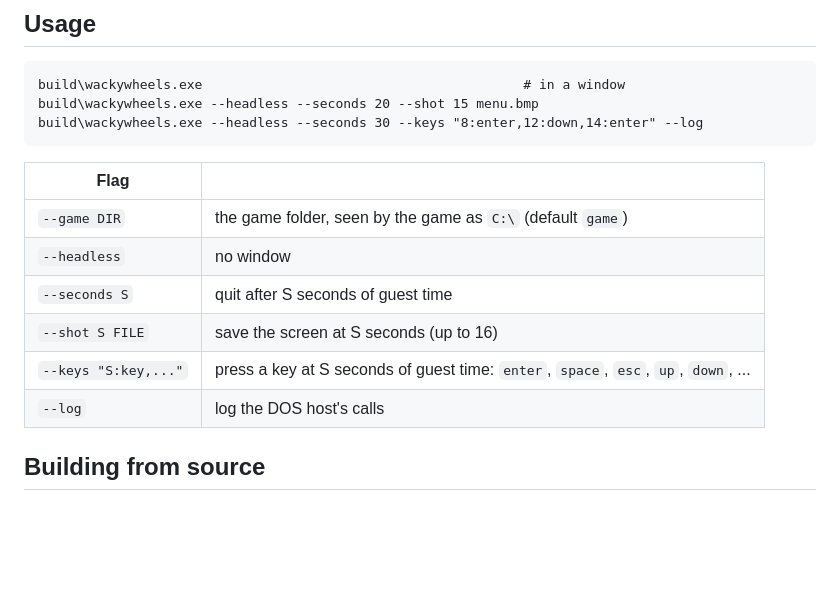
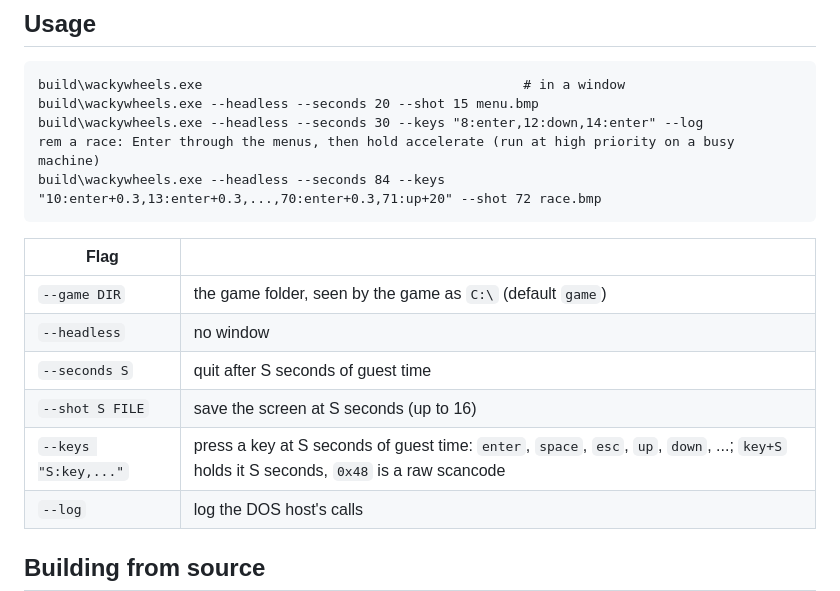
Before and after one commit to sp00nznet/wackywheels-recomp, a Markdown page: README.md, the part around one of its changes. GitHub-like rendering; blank space fills up the shorter version.

````diff
--- a/README.md
+++ b/README.md
@@ -123,6 +124,8 @@ app settings > App execution aliases*); a freshly installed Python not being on
 build\wackywheels.exe                                         # in a window
 build\wackywheels.exe --headless --seconds 20 --shot 15 menu.bmp
 build\wackywheels.exe --headless --seconds 30 --keys "8:enter,12:down,14:enter" --log
+rem a race: Enter through the menus, then hold accelerate (run at high priority on a busy machine)
+build\wackywheels.exe --headless --seconds 84 --keys "10:enter+0.3,13:enter+0.3,...,70:enter+0.3,71:up+20" --shot 72 race.bmp
 ```
 
 | Flag | |
@@ -131,7 +134,7 @@ build\wackywheels.exe --headless --seconds 30 --keys "8:enter,12:down,14:enter"
 | `--headless` | no window |
 | `--seconds S` | quit after S seconds of guest time |
 | `--shot S FILE` | save the screen at S seconds (up to 16) |
-| `--keys "S:key,..."` | press a key at S seconds of guest time: `enter`, `space`, `esc`, `up`, `down`, ... |
+| `--keys "S:key,..."` | press a key at S seconds of guest time: `enter`, `space`, `esc`, `up`, `down`, ...; `key+S` holds it S seconds, `0x48` is a raw scancode |
 | `--log` | log the DOS host's calls |
 
 ## Building from source
````
Also changed, not shown: other parts of README.md (+7 -6 lines), ROADMAP.md (+3 -3 lines), docs/lifting.md (+11 -9 lines), docs/screenshots/modex-wip.png (deleted), docs/screenshots/race-lap1.png (added), docs/screenshots/race.png (added), 3 other files.
